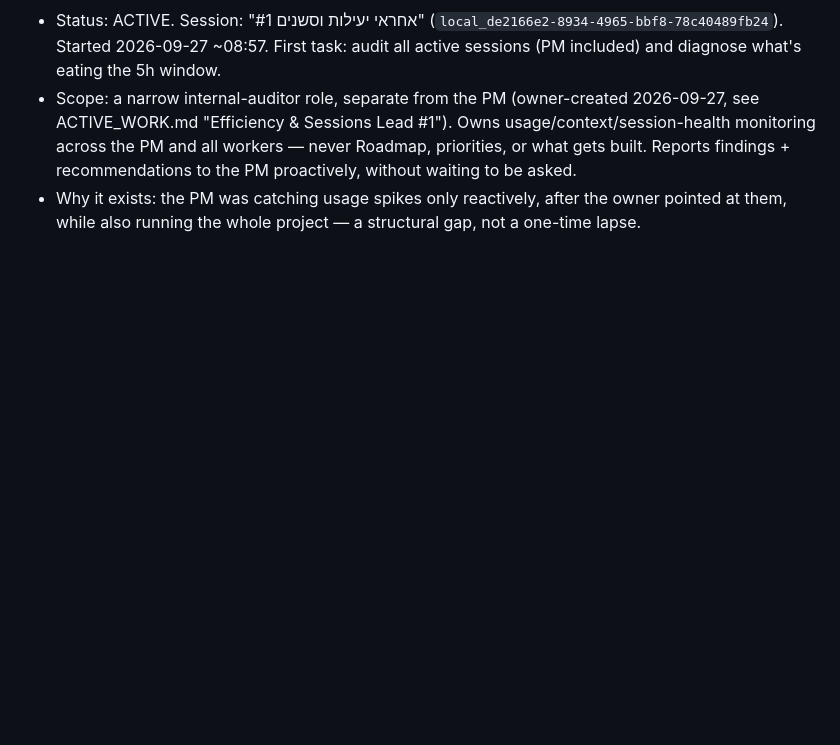
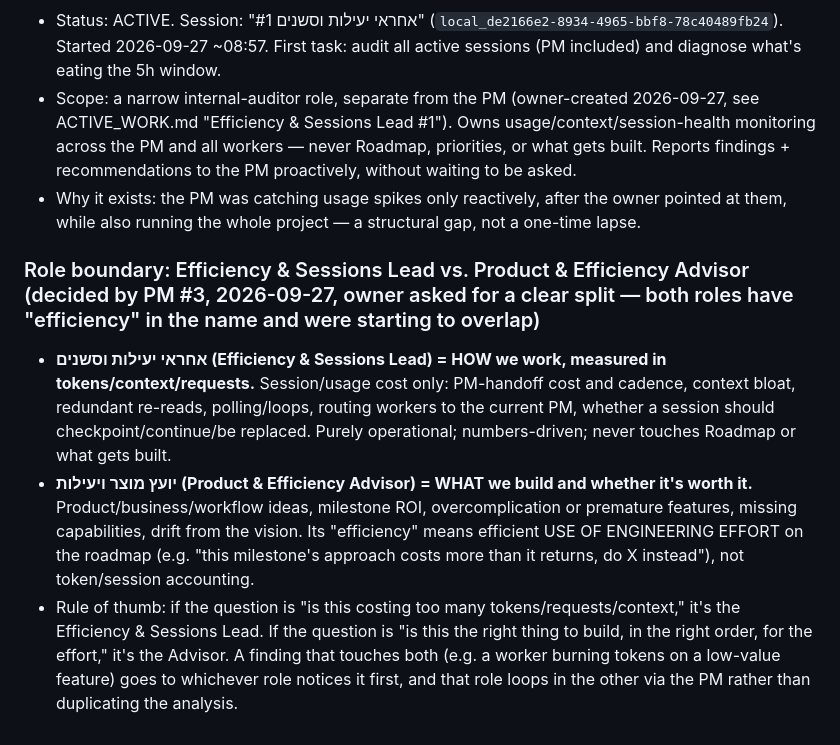
Before and after one commit to idan12333-collab/idananditay, a Markdown page: WORKERS.md, the part around the change. GitHub-like rendering; blank space fills up the shorter version.

```diff
--- a/WORKERS.md
+++ b/WORKERS.md
@@ -172,3 +172,8 @@ The Project Manager is the operational authority and coordination hub. Cloud wor
 - Status: ACTIVE. Session: "אחראי יעילות וסשנים #1" (`local_de2166e2-8934-4965-bbf8-78c40489fb24`). Started 2026-09-27 ~08:57. First task: audit all active sessions (PM included) and diagnose what's eating the 5h window.
 - Scope: a narrow internal-auditor role, separate from the PM (owner-created 2026-09-27, see ACTIVE_WORK.md "Efficiency & Sessions Lead #1"). Owns usage/context/session-health monitoring across the PM and all workers — never Roadmap, priorities, or what gets built. Reports findings + recommendations to the PM proactively, without waiting to be asked.
 - Why it exists: the PM was catching usage spikes only reactively, after the owner pointed at them, while also running the whole project — a structural gap, not a one-time lapse.
+
+### Role boundary: Efficiency & Sessions Lead vs. Product & Efficiency Advisor (decided by PM #3, 2026-09-27, owner asked for a clear split — both roles have "efficiency" in the name and were starting to overlap)
+- **אחראי יעילות וסשנים (Efficiency & Sessions Lead) = HOW we work, measured in tokens/context/requests.** Session/usage cost only: PM-handoff cost and cadence, context bloat, redundant re-reads, polling/loops, routing workers to the current PM, whether a session should checkpoint/continue/be replaced. Purely operational; numbers-driven; never touches Roadmap or what gets built.
+- **יועץ מוצר ויעילות (Product & Efficiency Advisor) = WHAT we build and whether it's worth it.** Product/business/workflow ideas, milestone ROI, overcomplication or premature features, missing capabilities, drift from the vision. Its "efficiency" means efficient USE OF ENGINEERING EFFORT on the roadmap (e.g. "this milestone's approach costs more than it returns, do X instead"), not token/session accounting.
+- Rule of thumb: if the question is "is this costing too many tokens/requests/context," it's the Efficiency & Sessions Lead. If the question is "is this the right thing to build, in the right order, for the effort," it's the Advisor. A finding that touches both (e.g. a worker burning tokens on a low-value feature) goes to whichever role notices it first, and that role loops in the other via the PM rather than duplicating the analysis.
```
Also changed, not shown: ACTIVE_WORK.md (+6 -1 lines).
